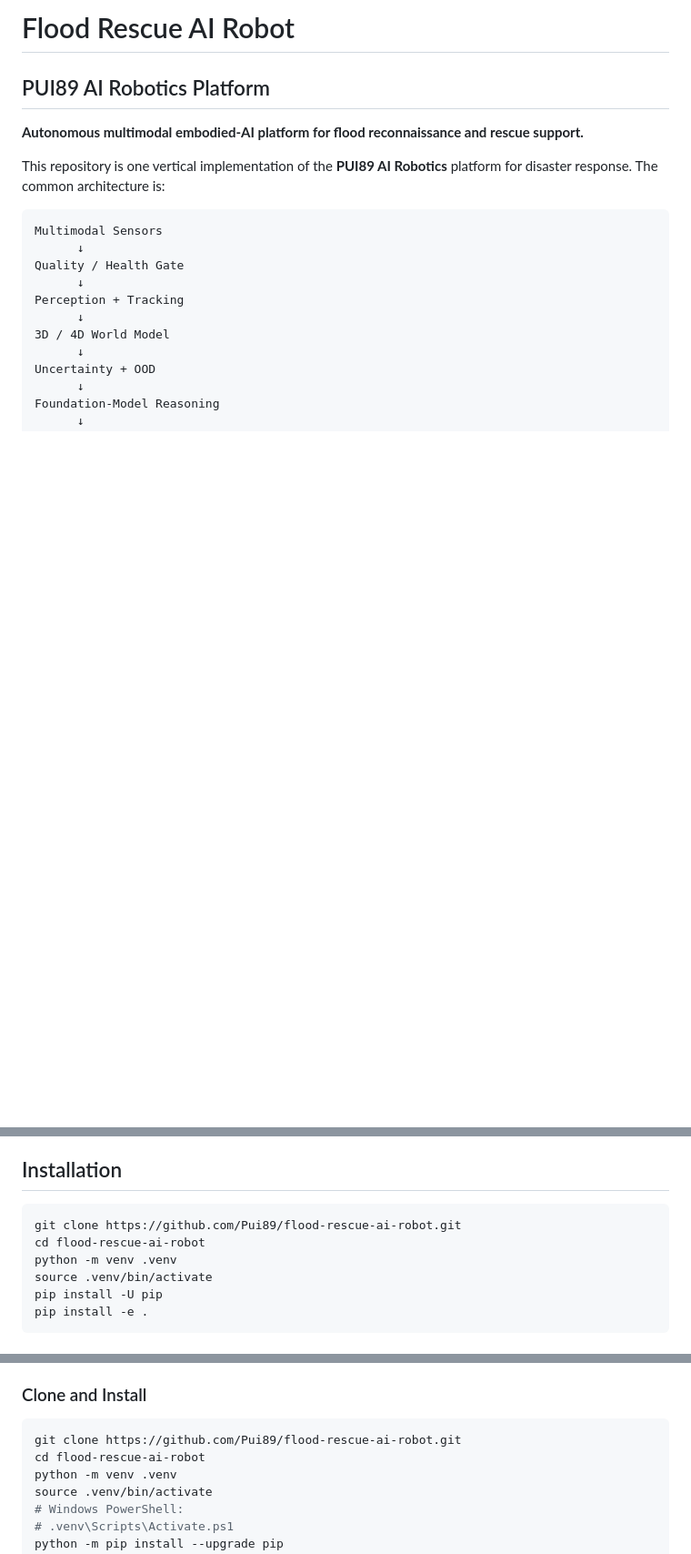
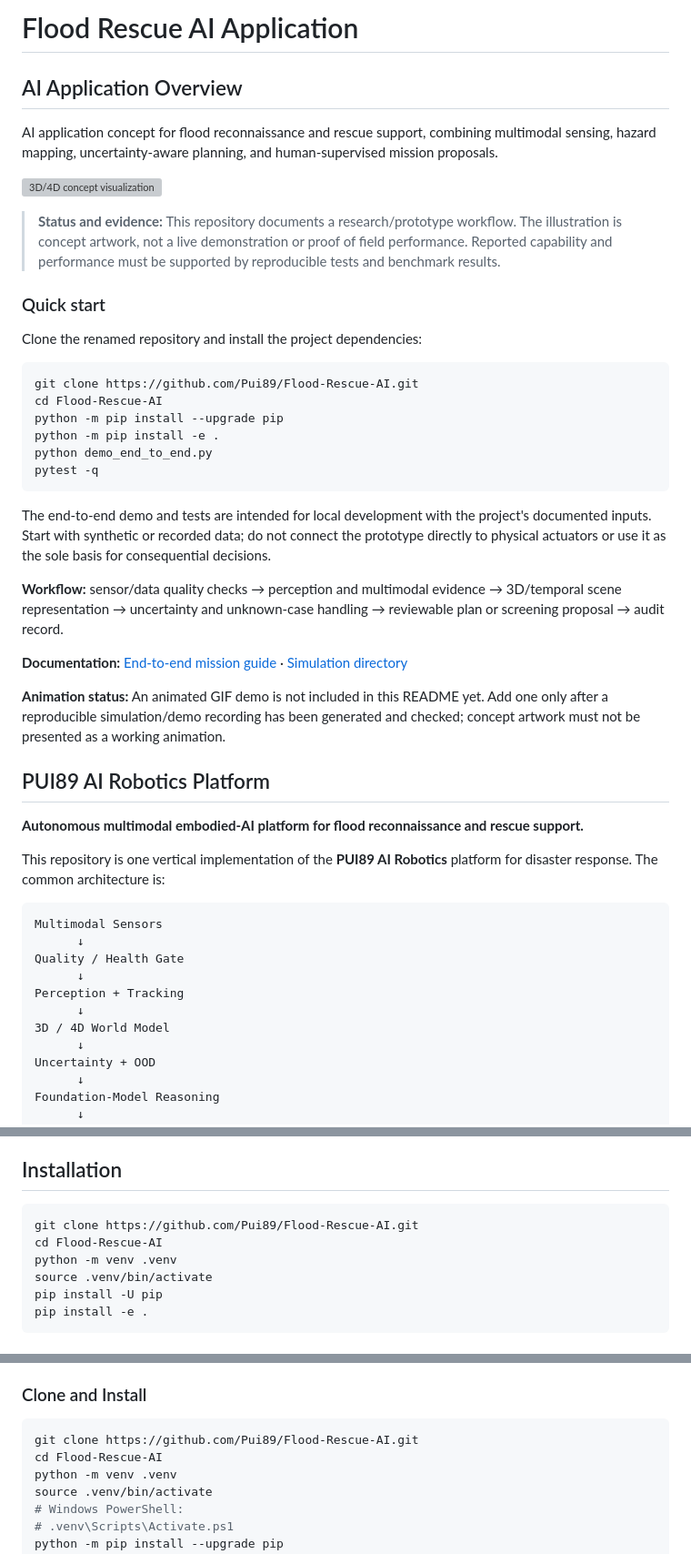
Before and after one commit to Pui89/flood-rescue-ai-robot, a Markdown page: README.md, 3 parts joined by grey strips. Shown at 91% size. Drawn GitHub-style; blank space fills up the shorter version; grey boxes are pictures that could not be loaded.

Commit message:
Update README for renamed AI application project

````diff
--- a/README.md
+++ b/README.md
@@ -1,4 +1,34 @@
-# Flood Rescue AI Robot
+# Flood Rescue AI Application
+
+
+## AI Application Overview
+
+AI application concept for flood reconnaissance and rescue support, combining multimodal sensing, hazard mapping, uncertainty-aware planning, and human-supervised mission proposals.
+
+![3D/4D concept visualization](docs/flood_rescue_robot_3d_4d_concept.svg)
+
+> **Status and evidence:** This repository documents a research/prototype workflow. The illustration is concept artwork, not a live demonstration or proof of field performance. Reported capability and performance must be supported by reproducible tests and benchmark results.
+
+### Quick start
+
+Clone the renamed repository and install the project dependencies:
+
+```bash
+git clone https://github.com/Pui89/Flood-Rescue-AI.git
+cd Flood-Rescue-AI
+python -m pip install --upgrade pip
+python -m pip install -e .
+python demo_end_to_end.py
+pytest -q
+```
+
+The end-to-end demo and tests are intended for local development with the project's documented inputs. Start with synthetic or recorded data; do not connect the prototype directly to physical actuators or use it as the sole basis for consequential decisions.
+
+**Workflow:** sensor/data quality checks → perception and multimodal evidence → 3D/temporal scene representation → uncertainty and unknown-case handling → reviewable plan or screening proposal → audit record.
+
+**Documentation:** [End-to-end mission guide](docs/E2E_MISSION.md) · [Simulation directory](simulation/)
+
+**Animation status:** An animated GIF demo is not included in this README yet. Add one only after a reproducible simulation/demo recording has been generated and checked; concept artwork must not be presented as a working animation.
 
 
 ## PUI89 AI Robotics Platform
@@ -158,8 +188,8 @@ See docs/EMBODIED_AI_STACK.md, docs/ADVANCED_MODEL_INTEGRATION.md, config/ai_sta
 ## Installation
 
 ```bash
-git clone https://github.com/Pui89/flood-rescue-ai-robot.git
-cd flood-rescue-ai-robot
+git clone https://github.com/Pui89/Flood-Rescue-AI.git
+cd Flood-Rescue-AI
 python -m venv .venv
 source .venv/bin/activate
 pip install -U pip
@@ -407,8 +437,8 @@ Foundation and generative models are advisory components. They are never the fin
 ### Clone and Install
 
 ```bash
-git clone https://github.com/Pui89/flood-rescue-ai-robot.git
-cd flood-rescue-ai-robot
+git clone https://github.com/Pui89/Flood-Rescue-AI.git
+cd Flood-Rescue-AI
 python -m venv .venv
 source .venv/bin/activate
 # Windows PowerShell:
````
Also changed, not shown: other parts of README.md (+1 -1 lines).
